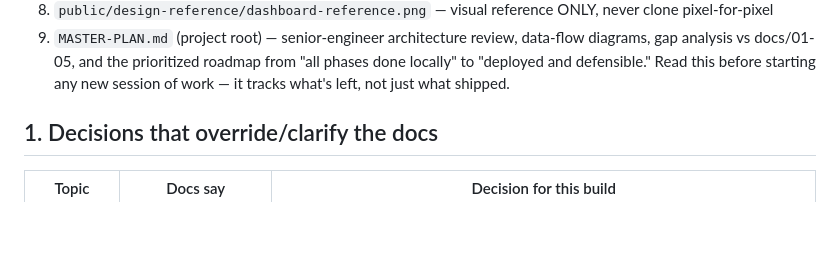
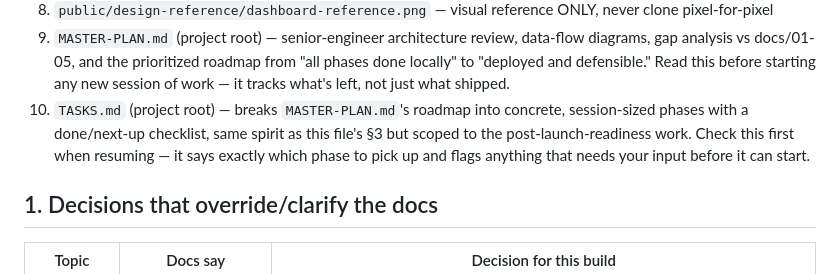
Before and after one commit to Himanshusingh204/LedgerIT, a Markdown page: CLAUDE.md, the part around the change. GitHub-like rendering; blank space fills up the shorter version.

```diff
--- a/CLAUDE.md
+++ b/CLAUDE.md
@@ -22,6 +22,10 @@ That file is unrelated to this plan — do not merge the two or let a scaffold r
    gap analysis vs docs/01-05, and the prioritized roadmap from "all phases done locally" to
    "deployed and defensible." Read this before starting any new session of work — it tracks what's
    left, not just what shipped.
+10. `TASKS.md` (project root) — breaks `MASTER-PLAN.md`'s roadmap into concrete, session-sized
+    phases with a done/next-up checklist, same spirit as this file's §3 but scoped to the
+    post-launch-readiness work. Check this first when resuming — it says exactly which phase to
+    pick up and flags anything that needs your input before it can start.
 
 ## 1. Decisions that override/clarify the docs
 
```
Also changed, not shown: TASKS.md (added, +180 -0 lines).
